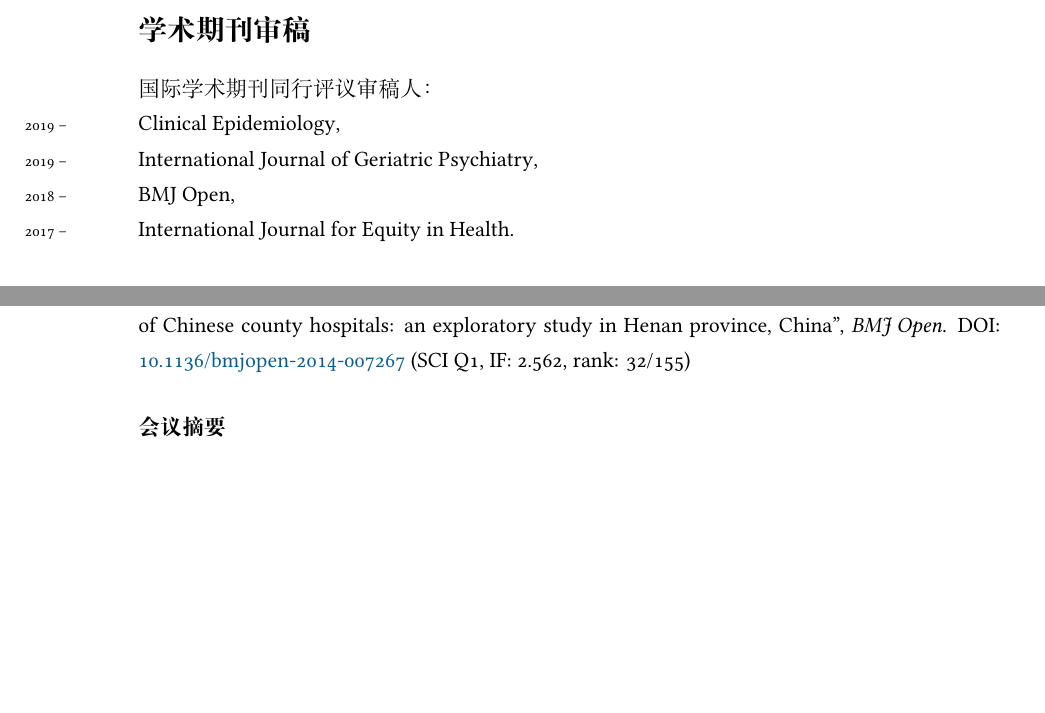
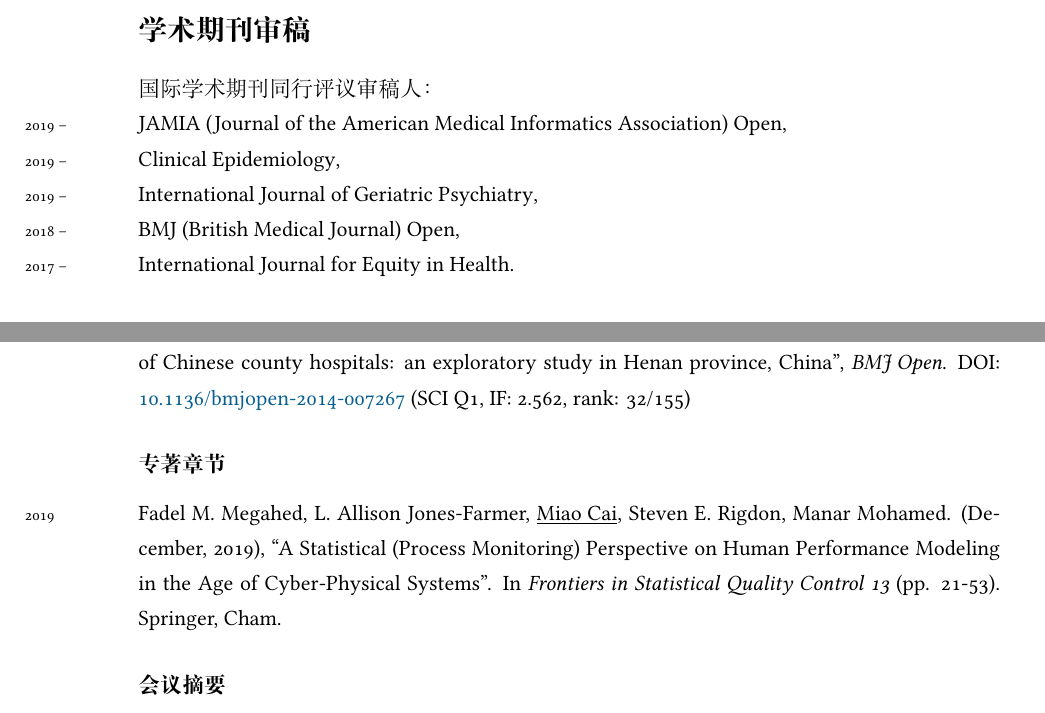
Before and after one commit to caimiao0714/ChineseCV, a LaTeX CV (ChineseCV - tex files/Miao_Cai_CV_Chinese.tex): two parts of pages 3 and 4 of 7, joined at a grey line, cut so that both start at the same text, the shorter picture padded with empty space. Compiled offline with XeLaTeX; a missing font is replaced by an installed copy or a similar font.

Commit message:
add fadel book chapter

```diff
--- a/ChineseCV - tex files/Miao_Cai_CV_Chinese.tex
+++ b/ChineseCV - tex files/Miao_Cai_CV_Chinese.tex
@@ -187,9 +187,10 @@ U.S.A.\\[.3cm]
 国际学术期刊同行评议审稿人：
 
 \noindent
+\years{2019 --}{JAMIA (Journal of the American Medical Informatics Association) Open},\\
 \years{2019 --}{Clinical Epidemiology},\\
 \years{2019 --}{International Journal of Geriatric Psychiatry},\\%\href{https://onlinelibrary.wiley.com/journal/10991166}
-\years{2018 --}{BMJ Open},\\%\href{https://bmjopen.bmj.com/}
+\years{2018 --}{BMJ (British Medical Journal) Open},\\%\href{https://bmjopen.bmj.com/}
 \years{2017 --}{International Journal for Equity in Health}.%\href{https://equityhealthj.biomedcentral.com/}
 
 
@@ -211,4 +212,7 @@ U.S.A.\\[.3cm]
 \years{2015}Zhaohui Cheng, Hongbing Tao$^\ast$, \underline{Miao Cai}, et al. (2015), ``Technical efficiency and productivity of Chinese county hospitals: an exploratory study in Henan province, China", \emph{BMJ Open}. DOI: \href{https://doi.org/10.1136/bmjopen-2014-007267}{10.1136/bmjopen-2014-007267} (SCI Q1, IF: 2.562, rank: 32/155)
+
+\subsection*{专著章节}
+\years{2019}Fadel M. Megahed, L. Allison Jones-Farmer, \underline{Miao Cai}, Steven E. Rigdon, Manar Mohamed. (December, 2019), ``A Statistical (Process Monitoring) Perspective on Human Performance Modeling in the Age of Cyber-Physical Systems". In \textit{Frontiers in Statistical Quality Control 13} (pp. 21-53). Springer, Cham.
 
 \subsection*{会议摘要}
 \noindent
```
Also changed, not shown: ChineseCV - tex files/Miao_Cai_CV_Chinese.pdf, ChineseCV - tex files/Miao_Cai_CV_Chinese.tex (2 more changed lines), 5 other files.
